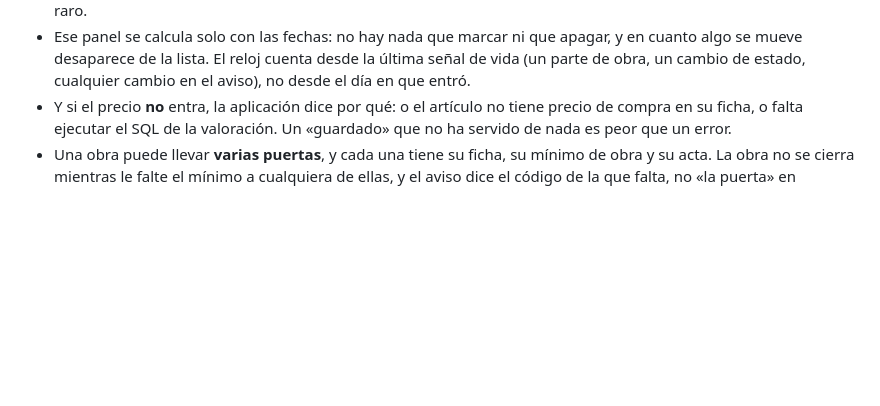
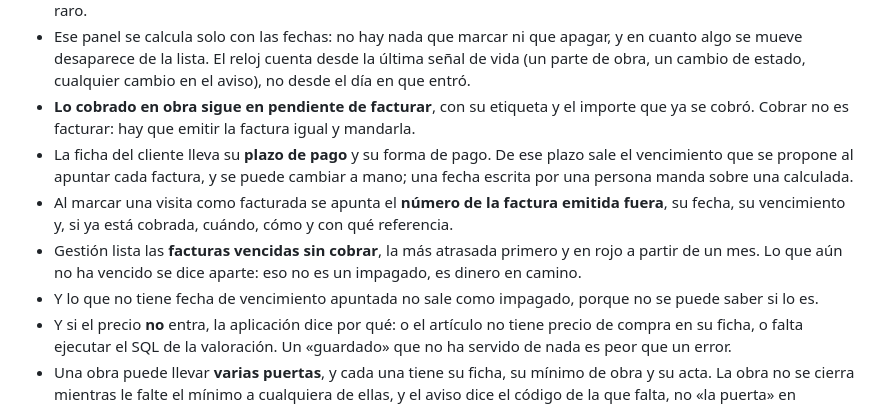
Before and after one commit to lascumbreselpuerto/ariza, a Markdown page: manuales/formacion.md, the part around one of its changes. GitHub-like rendering; blank space fills up the shorter version.

```diff
--- a/manuales/formacion.md
+++ b/manuales/formacion.md
@@ -620,6 +681,11 @@ La aplicación no es un cuaderno bonito: está construida sobre lo que acabas de
 - Y al escribir el coste se puede marcar que ese material **se dé de alta en el almacén**, con esa descripción y ese coste: la próxima vez que aparezca, el servidor lo enlaza solo por el nombre. Lo pregunta cada vez, nunca lo hace solo, porque una brida no merece ficha de catálogo.
 - Gestión tiene un panel, **lo que se ha quedado parado**, con los días que lleva quieta cada cosa: avisos sin asignar (los urgentes desde el primer día), avisos esperando repuesto, trabajos sin un parte nuevo, y presupuestos sin mandar, sin respuesta o aceptados sin abrir el trabajo. En rojo, lo que lleva más del doble del tiempo que ya era raro.
 - Ese panel se calcula solo con las fechas: no hay nada que marcar ni que apagar, y en cuanto algo se mueve desaparece de la lista. El reloj cuenta desde la última señal de vida (un parte de obra, un cambio de estado, cualquier cambio en el aviso), no desde el día en que entró.
+- **Lo cobrado en obra sigue en pendiente de facturar**, con su etiqueta y el importe que ya se cobró. Cobrar no es facturar: hay que emitir la factura igual y mandarla.
+- La ficha del cliente lleva su **plazo de pago** y su forma de pago. De ese plazo sale el vencimiento que se propone al apuntar cada factura, y se puede cambiar a mano; una fecha escrita por una persona manda sobre una calculada.
+- Al marcar una visita como facturada se apunta el **número de la factura emitida fuera**, su fecha, su vencimiento y, si ya está cobrada, cuándo, cómo y con qué referencia.
+- Gestión lista las **facturas vencidas sin cobrar**, la más atrasada primero y en rojo a partir de un mes. Lo que aún no ha vencido se dice aparte: eso no es un impagado, es dinero en camino.
+- Y lo que no tiene fecha de vencimiento apuntada no sale como impagado, porque no se puede saber si lo es.
 - Y si el precio **no** entra, la aplicación dice por qué: o el artículo no tiene precio de compra en su ficha, o falta ejecutar el SQL de la valoración. Un «guardado» que no ha servido de nada es peor que un error.
 - Una obra puede llevar **varias puertas**, y cada una tiene su ficha, su mínimo de obra y su acta. La obra no se cierra mientras le falte el mínimo a cualquiera de ellas, y el aviso dice el código de la que falta, no «la puerta» en general.
 - Una obra de **varios días** se declara a propósito, no se deduce: cada día deja su parte, sin firma ni cobro, y al cerrar las horas y los kilómetros salen de la suma de todos los partes. El material se apunta al día en que se gastó.
```
Also changed, not shown: other parts of manuales/formacion.md (+64 -3 lines), manuales/tecnico.md (+2 -2 lines).
